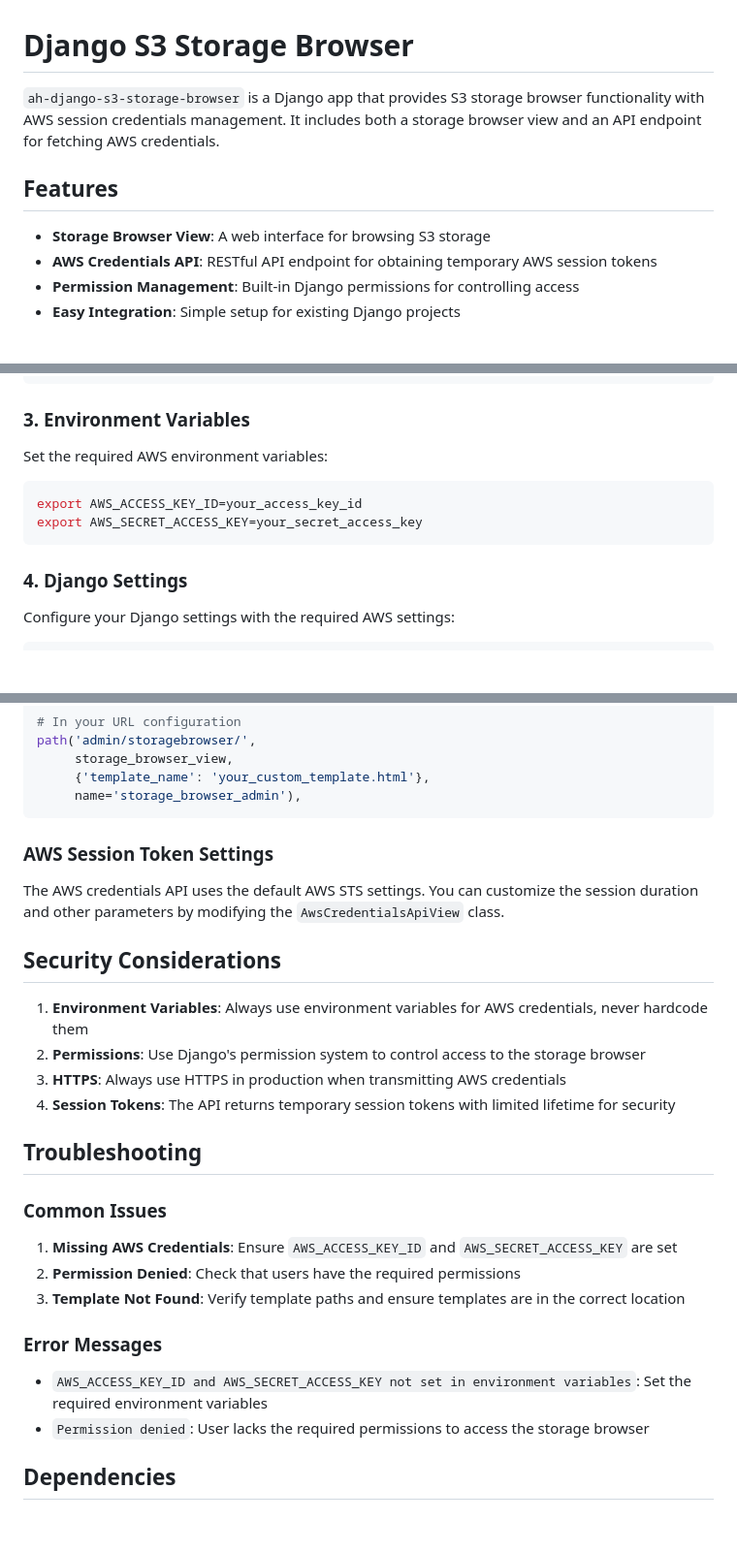
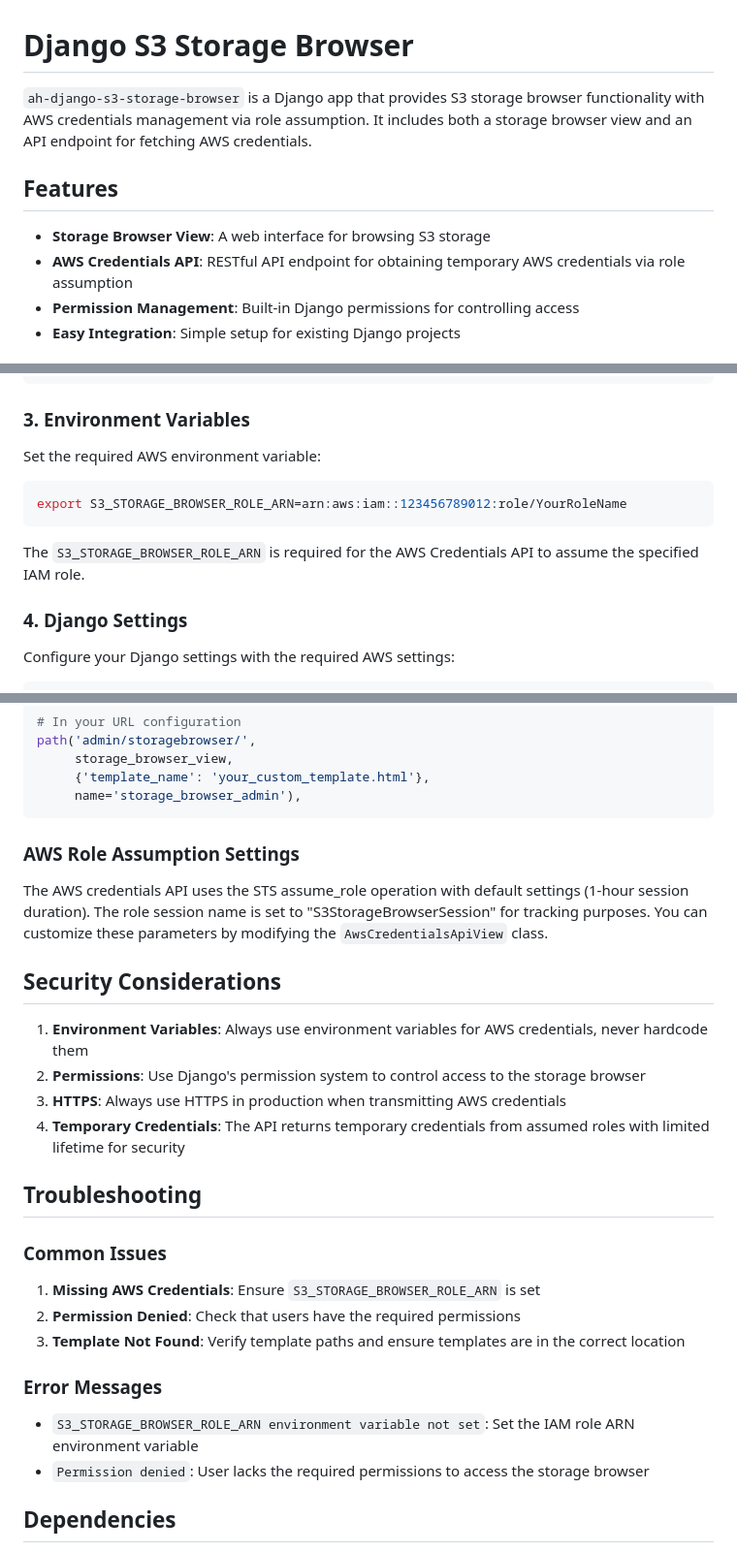
Before and after one commit to Canusia/django-s3-storage-bowser, a Markdown page: README.md, 3 parts joined by grey strips. Shown: that part at 97% size. Rendered like a GitHub page; blank space fills up the shorter version.

Commit message:
Update README based on new env variable

````diff
--- a/README.md
+++ b/README.md
@@ -1,11 +1,11 @@
 # Django S3 Storage Browser
 
-`ah-django-s3-storage-browser` is a Django app that provides S3 storage browser functionality with AWS session credentials management. It includes both a storage browser view and an API endpoint for fetching AWS credentials.
+`ah-django-s3-storage-browser` is a Django app that provides S3 storage browser functionality with AWS credentials management via role assumption. It includes both a storage browser view and an API endpoint for fetching AWS credentials.
 
 ## Features
 
 - **Storage Browser View**: A web interface for browsing S3 storage
-- **AWS Credentials API**: RESTful API endpoint for obtaining temporary AWS session tokens
+- **AWS Credentials API**: RESTful API endpoint for obtaining temporary AWS credentials via role assumption
 - **Permission Management**: Built-in Django permissions for controlling access
 - **Easy Integration**: Simple setup for existing Django projects
 
@@ -82,12 +82,13 @@ urlpatterns = [
 
 ### 3. Environment Variables
 
-Set the required AWS environment variables:
+Set the required AWS environment variable:
 
 ```bash
-export AWS_ACCESS_KEY_ID=your_access_key_id
-export AWS_SECRET_ACCESS_KEY=your_secret_access_key
+export S3_STORAGE_BROWSER_ROLE_ARN=arn:aws:iam::123456789012:role/YourRoleName
 ```
+
+The `S3_STORAGE_BROWSER_ROLE_ARN` is required for the AWS Credentials API to assume the specified IAM role.
 
 ### 4. Django Settings
 
@@ -169,28 +170,28 @@ path('admin/storagebrowser/',
      name='storage_browser_admin'),
 ```
 
-### AWS Session Token Settings
+### AWS Role Assumption Settings
 
-The AWS credentials API uses the default AWS STS settings. You can customize the session duration and other parameters by modifying the `AwsCredentialsApiView` class.
+The AWS credentials API uses the STS assume_role operation with default settings (1-hour session duration). The role session name is set to "S3StorageBrowserSession" for tracking purposes. You can customize these parameters by modifying the `AwsCredentialsApiView` class.
 
 ## Security Considerations
 
 1. **Environment Variables**: Always use environment variables for AWS credentials, never hardcode them
 2. **Permissions**: Use Django's permission system to control access to the storage browser
 3. **HTTPS**: Always use HTTPS in production when transmitting AWS credentials
-4. **Session Tokens**: The API returns temporary session tokens with limited lifetime for security
+4. **Temporary Credentials**: The API returns temporary credentials from assumed roles with limited lifetime for security
 
 ## Troubleshooting
 
 ### Common Issues
 
-1. **Missing AWS Credentials**: Ensure `AWS_ACCESS_KEY_ID` and `AWS_SECRET_ACCESS_KEY` are set
+1. **Missing AWS Credentials**: Ensure `S3_STORAGE_BROWSER_ROLE_ARN` is set
 2. **Permission Denied**: Check that users have the required permissions
 3. **Template Not Found**: Verify template paths and ensure templates are in the correct location
 
 ### Error Messages
 
-- `AWS_ACCESS_KEY_ID and AWS_SECRET_ACCESS_KEY not set in environment variables`: Set the required environment variables
+- `S3_STORAGE_BROWSER_ROLE_ARN environment variable not set`: Set the IAM role ARN environment variable
 - `Permission denied`: User lacks the required permissions to access the storage browser
 
 ## Dependencies
````
Also changed, not shown: other parts of README.md (+2 -2 lines).
